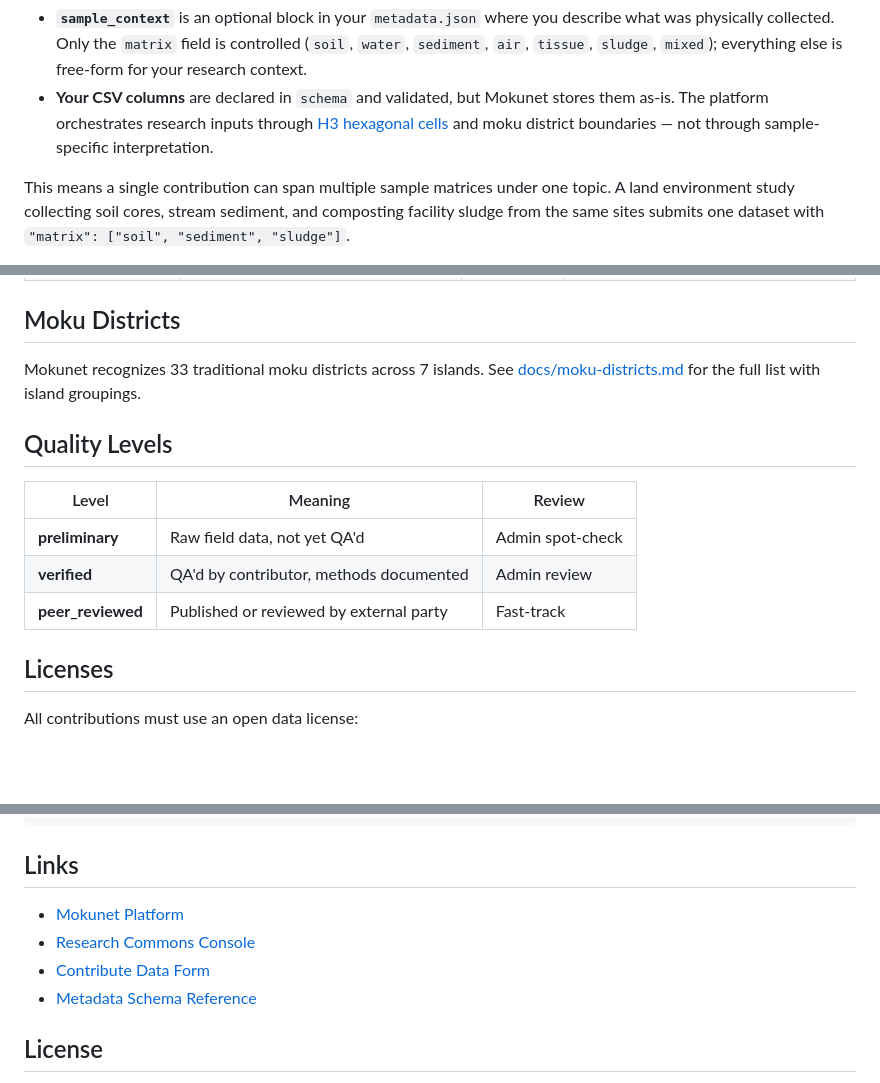
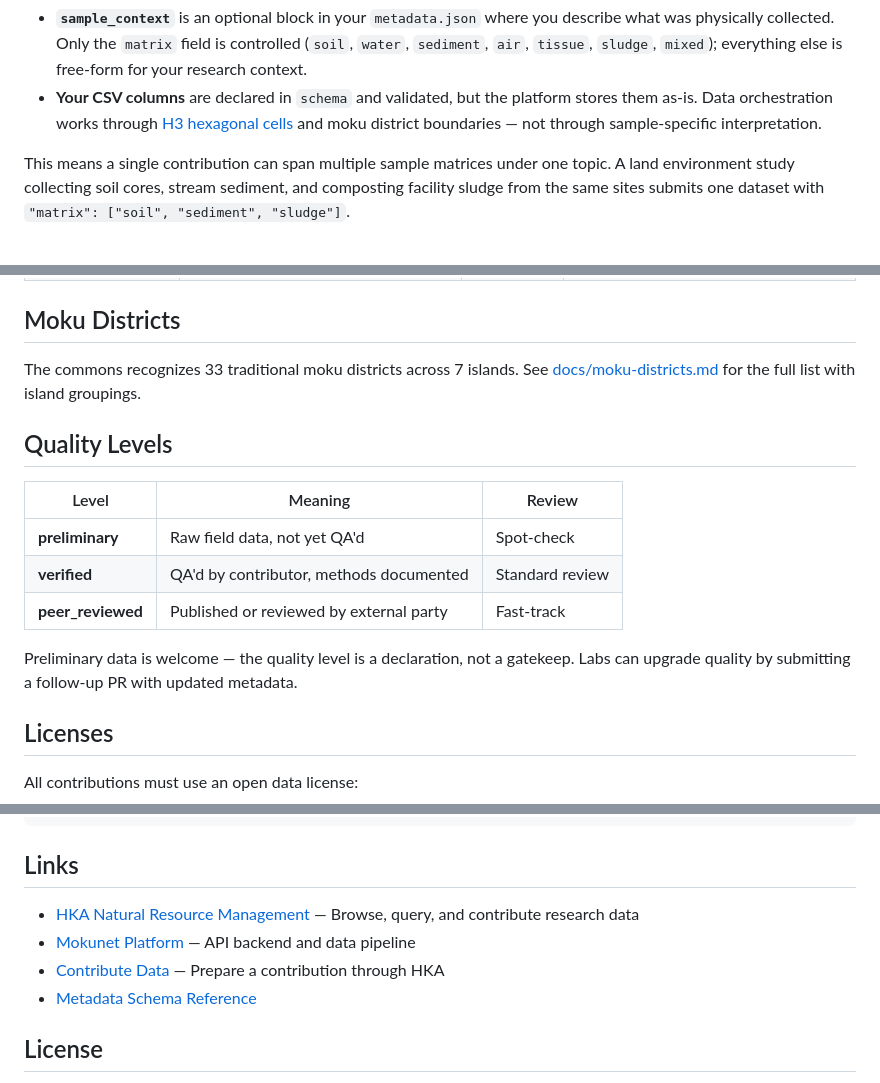
Before and after one commit to Aina-Design-Corp/mokulearner-research, a Markdown page: README.md, 3 parts joined by grey strips. Rendered like a GitHub page; blank space fills up the shorter version.

```diff
--- a/README.md
+++ b/README.md
@@ -34,5 +52,5 @@ Researchers collect a wide range of environmental samples — soil cores, water
 - **`sample_context`** is an optional block in your `metadata.json` where you describe what was physically collected. Only the `matrix` field is controlled (`soil`, `water`, `sediment`, `air`, `tissue`, `sludge`, `mixed`); everything else is free-form for your research context.
-- **Your CSV columns** are declared in `schema` and validated, but Mokunet stores them as-is. The platform orchestrates research inputs through [H3 hexagonal cells](https://h3geo.org/) and moku district boundaries — not through sample-specific interpretation.
+- **Your CSV columns** are declared in `schema` and validated, but the platform stores them as-is. Data orchestration works through [H3 hexagonal cells](https://h3geo.org/) and moku district boundaries — not through sample-specific interpretation.
 
 This means a single contribution can span multiple sample matrices under one topic. A land environment study collecting soil cores, stream sediment, and composting facility sludge from the same sites submits one dataset with `"matrix": ["soil", "sediment", "sludge"]`.
 
@@ -57,15 +75,17 @@ Contributions are tagged with topics from a controlled vocabulary. Each topic ma
 
 ## Moku Districts
 
-Mokunet recognizes 33 traditional moku districts across 7 islands. See [docs/moku-districts.md](docs/moku-districts.md) for the full list with island groupings.
+The commons recognizes 33 traditional moku districts across 7 islands. See [docs/moku-districts.md](docs/moku-districts.md) for the full list with island groupings.
 
 ## Quality Levels
 
 | Level | Meaning | Review |
 |---|---|---|
-| **preliminary** | Raw field data, not yet QA'd | Admin spot-check |
-| **verified** | QA'd by contributor, methods documented | Admin review |
+| **preliminary** | Raw field data, not yet QA'd | Spot-check |
+| **verified** | QA'd by contributor, methods documented | Standard review |
 | **peer_reviewed** | Published or reviewed by external party | Fast-track |
+
+Preliminary data is welcome — the quality level is a declaration, not a gatekeep. Labs can upgrade quality by submitting a follow-up PR with updated metadata.
 
 ## Licenses
 
@@ -95,9 +115,9 @@ docs/                 Reference documentation
 
 ## Links
 
-- [Mokunet Platform](https://mokunet.us)
-- [Research Commons Console](https://mokunet.us/lahui/research-commons)
-- [Contribute Data Form](https://mokunet.us/lahui/contribute)
+- [HKA Natural Resource Management](https://huikoeaina.ainadesign.org) — Browse, query, and contribute research data
+- [Mokunet Platform](https://mokunet.us) — API backend and data pipeline
+- [Contribute Data](https://huikoeaina.ainadesign.org/contribute) — Prepare a contribution through HKA
 - [Metadata Schema Reference](schemas/metadata.schema.json)
 
 ## License
```
Also changed, not shown: other parts of README.md (+24 -6 lines), CONTRIBUTING.md (+32 -17 lines).
